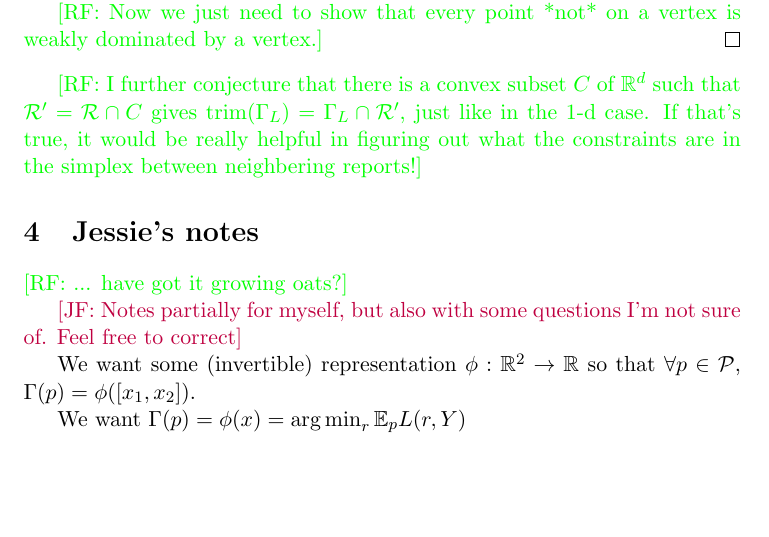
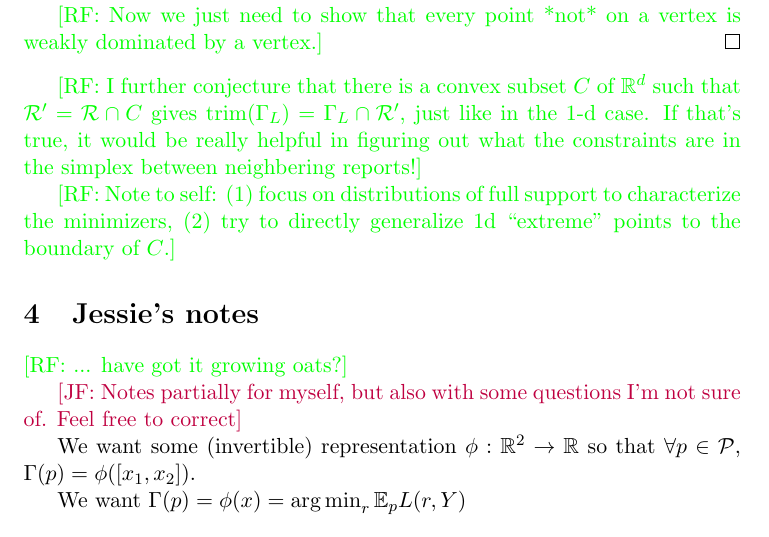
Before and after one commit to jfinocchiaro/cvx-fin, a LaTeX CV (cvx-fin-notes.tex): part of page 6 of 6, cut so that both start at the same text, the shorter picture padded with empty space. Compiled offline with pdfLaTeX.

Commit message:
note to self

```diff
--- a/cvx-fin-notes.tex
+++ b/cvx-fin-notes.tex
@@ -310,6 +310,9 @@ $d^+(a) = d^-(r) = d^+(r) = d^-(b)$.
 
 \raf{I further conjecture that there is a convex subset $C$ of $\reals^d$ such that $\R' = \R\cap C$ gives $\trim(\Gamma_L) = \Gamma_L\cap \R'$, just like in the 1-d case.  If that's true, it would be really helpful in figuring out what the constraints are in the simplex between neighbering reports!}
 
+\raf{Note to self: (1) focus on distributions of full support to characterize the minimizers, (2) try to directly generalize 1d ``extreme'' points to the boundary of $C$.}
+
+
 \section{Jessie's notes}
 \raf{... have got it growing oats?}
 
```
